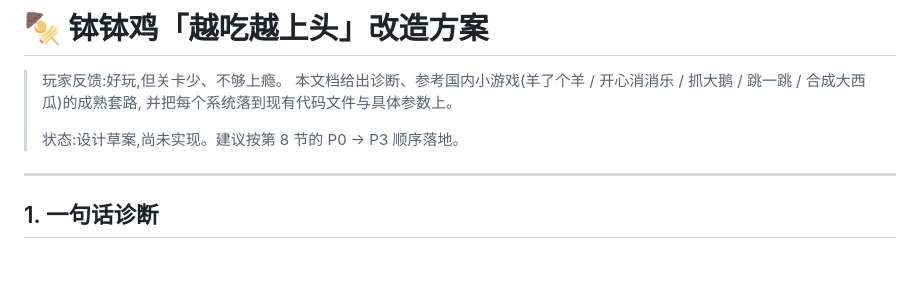
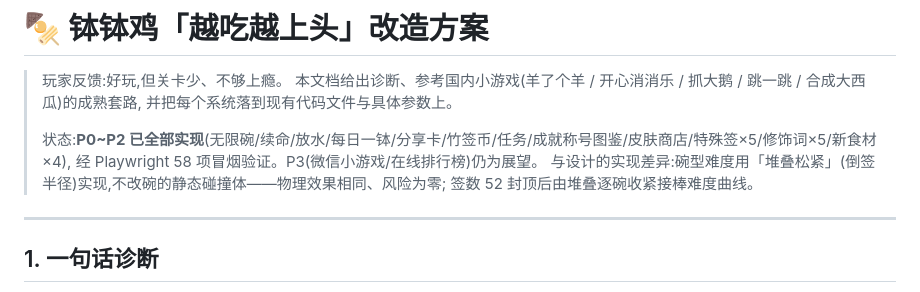
Before and after one commit to BellaBao1111/boboji, a Markdown page: docs/addictive-gameplay-design.md, the part around the change. Rendered like a GitHub page; blank space fills up the shorter version.

```diff
--- a/docs/addictive-gameplay-design.md
+++ b/docs/addictive-gameplay-design.md
@@ -4,7 +4,10 @@
 > 本文档给出诊断、参考国内小游戏(羊了个羊 / 开心消消乐 / 抓大鹅 / 跳一跳 / 合成大西瓜)的成熟套路,
 > 并把每个系统落到现有代码文件与具体参数上。
 >
-> 状态:设计草案,尚未实现。建议按第 8 节的 P0 → P3 顺序落地。
+> 状态:**P0~P2 已全部实现**(无限碗/续命/放水/每日一钵/分享卡/竹签币/任务/成就称号图鉴/皮肤商店/特殊签×5/修饰词×5/新食材×4),
+> 经 Playwright 58 项冒烟验证。P3(微信小游戏/在线排行榜)仍为展望。
+> 与设计的实现差异:碗型难度用「堆叠松紧」(倒签半径)实现,不改碗的静态碰撞体——物理效果相同、风险为零;
+> 签数 52 封顶后由堆叠逐碗收紧接棒难度曲线。
 
 ---
 
```
Also changed, not shown: README.md (+44 -20 lines).
